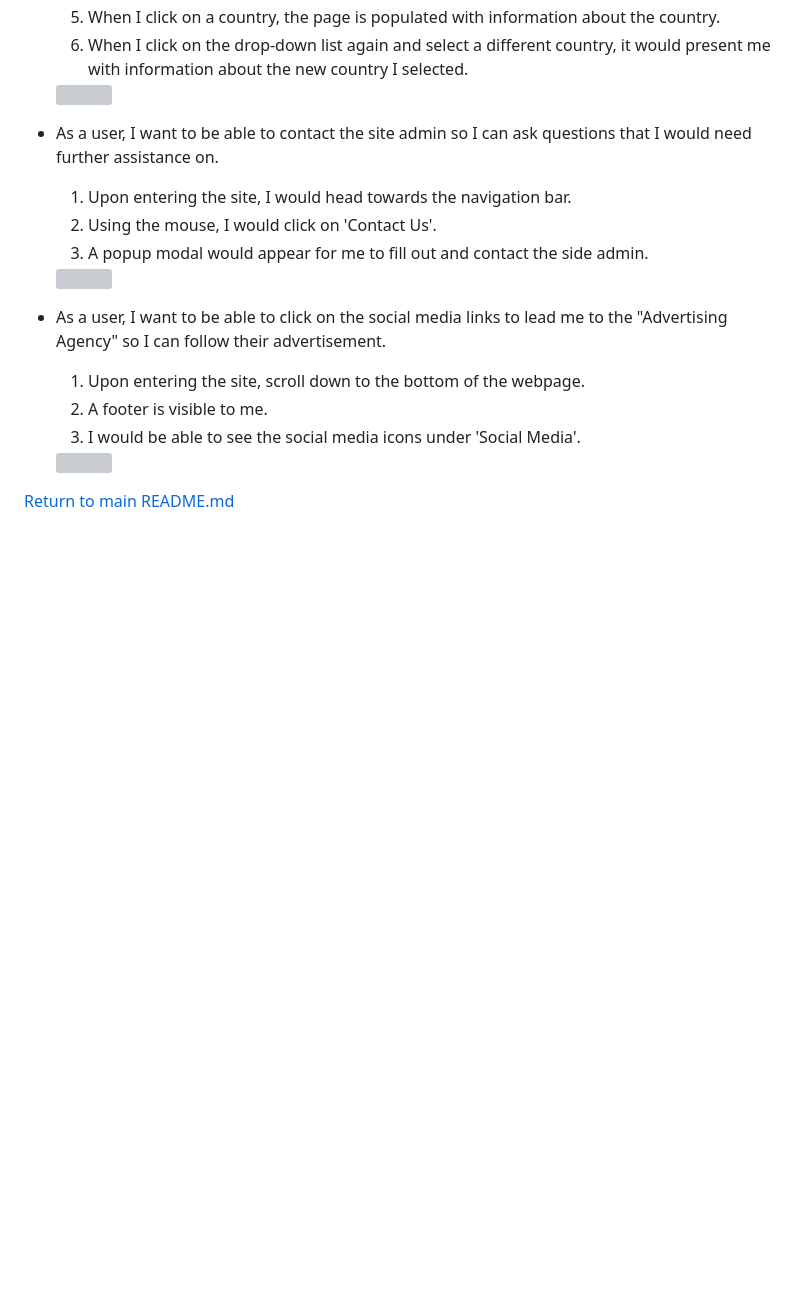
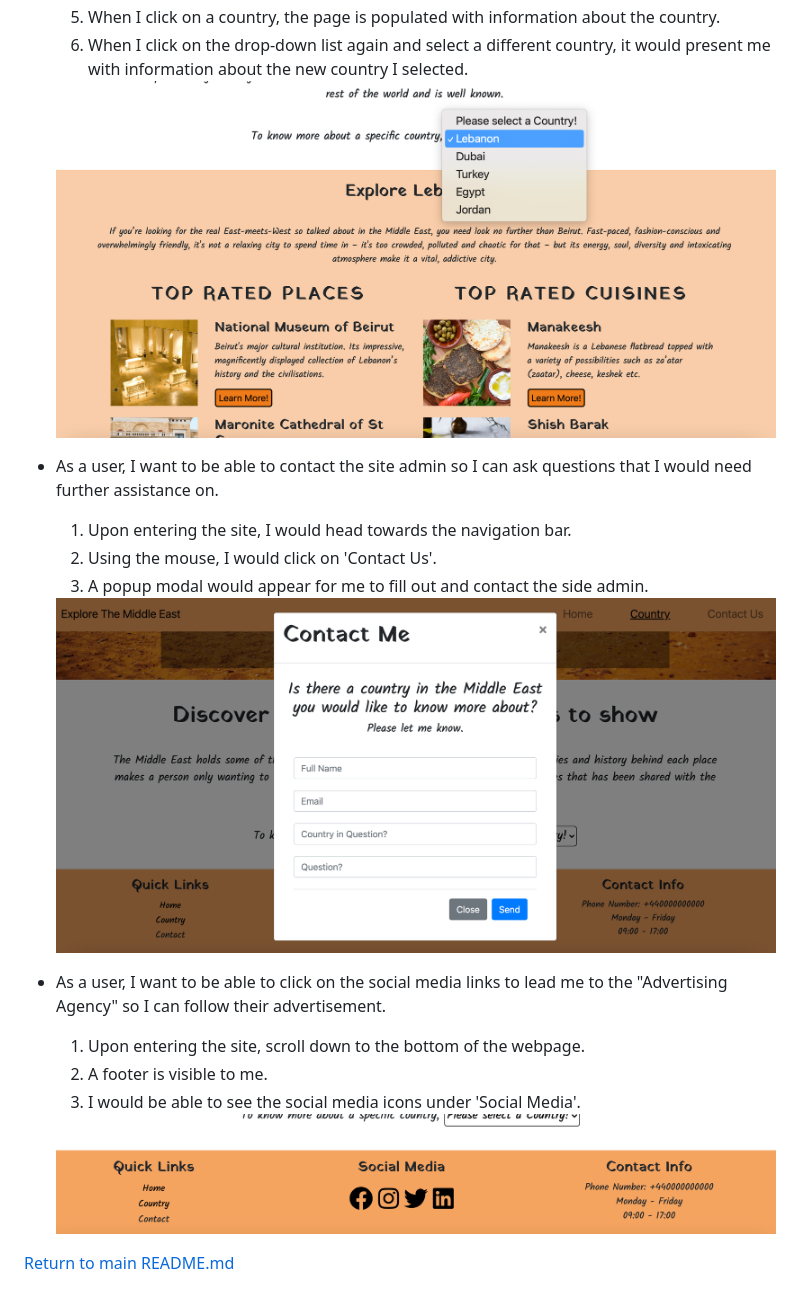
Before and after one commit to adnanmuhtadi/milestone-project-2, a Markdown page: documentation/testing-md-docs/user-testing-uk.md, the part around the change. GitHub-like rendering; blank space fills up the shorter version; grey boxes are pictures that could not be loaded.

Commit message:
renamed a file as well linked screenshots to appropriate places.

```diff
--- a/documentation/testing-md-docs/user-testing-uk.md
+++ b/documentation/testing-md-docs/user-testing-uk.md
@@ -35,20 +35,20 @@
     1. When I click on a country, the page is populated with information about the country.
     1. When I click on the drop-down list again and select a different country, it would present me with information about the new country I selected.
 
-    <img src="">
+    <img src="../images/change-of-countries.png">
 
 - As a user, I want to be able to contact the site admin so I can ask questions that I would need further assistance on.
     1. Upon entering the site, I would head towards the navigation bar.
     1. Using the mouse, I would click on 'Contact Us'.
     1. A popup modal would appear for me to fill out and contact the side admin.
 
-    <img src="">
+    <img src="../images/contact-us.png">
 
 - As a user, I want to be able to click on the social media links to lead me to the "Advertising Agency" so I can follow their advertisement.
     1.  Upon entering the site, scroll down to the bottom of the webpage.
     1.  A footer is visible to me.
     1.  I would be able to see the social media icons under 'Social Media'.
 
-    <img src="">
+    <img src="../images/social-media.png">
 
 [Return to main README.md](https://github.com/adnanmuhtadi/milestone-project-2)
```
Also changed, not shown: documentation/images/change-of-countries.png (renamed from documentation/images/change of countries.png).
